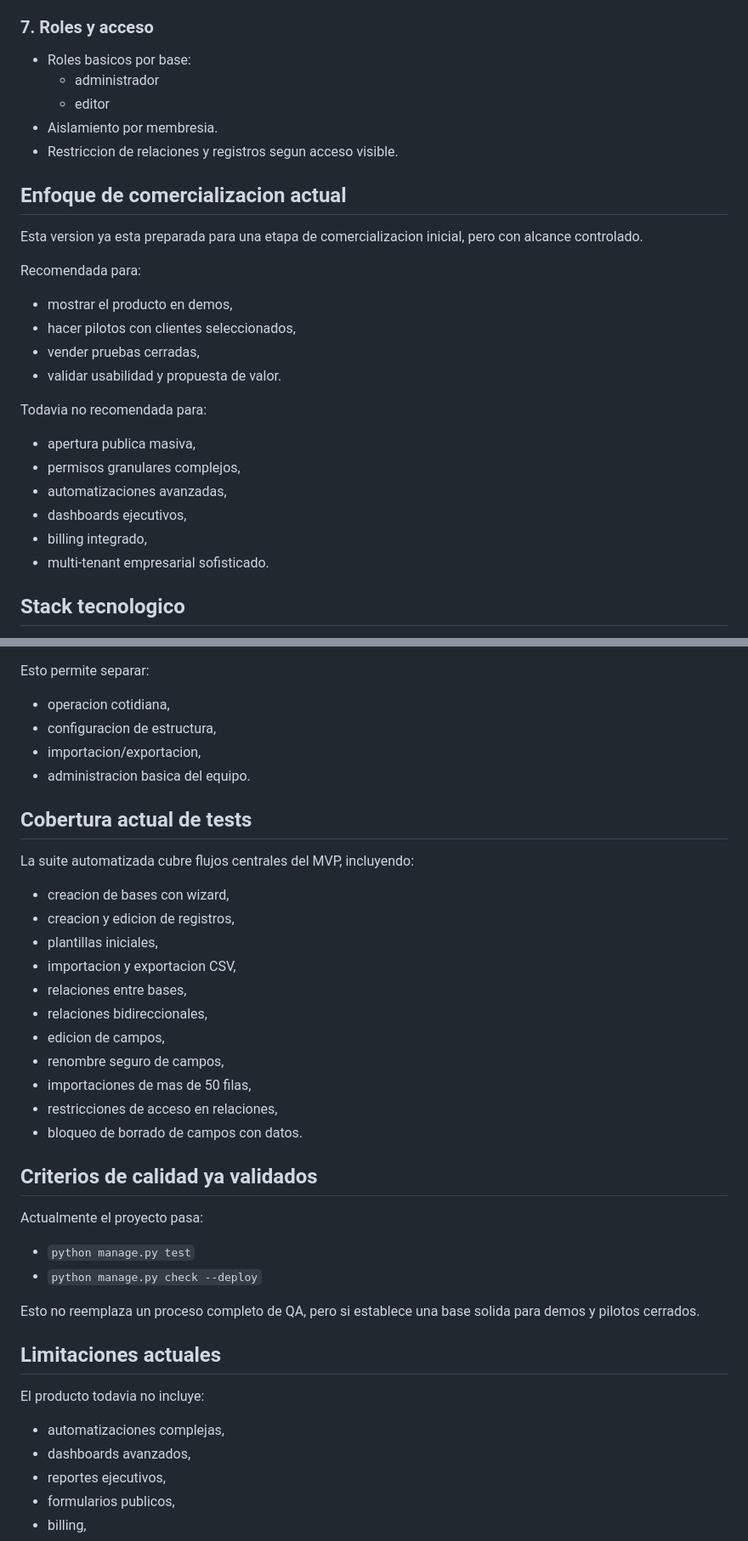
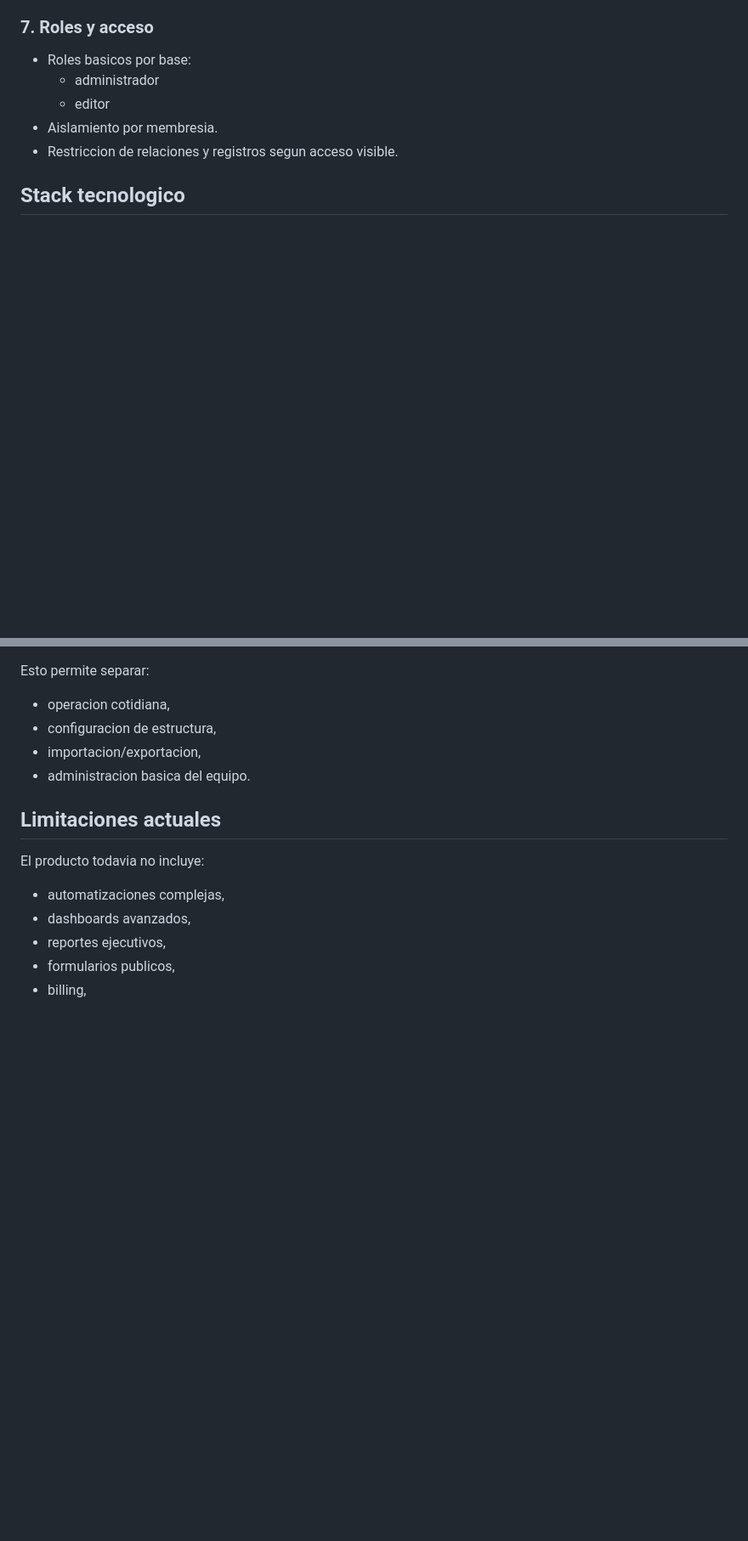
Before and after one commit to Jsarasibar/EasierDataBases, a Markdown page: README.md, 2 parts joined by grey strips. Shown at 85% size. Drawn GitHub-style; blank space fills up the shorter version.

```diff
--- a/README.md
+++ b/README.md
@@ -106,25 +102,6 @@ Casos de uso que hoy encajan bien:
 - Aislamiento por membresia.
 - Restriccion de relaciones y registros segun acceso visible.
 
-## Enfoque de comercializacion actual
-
-Esta version ya esta preparada para una etapa de comercializacion inicial, pero con alcance controlado.
-
-Recomendada para:
-
-- mostrar el producto en demos,
-- hacer pilotos con clientes seleccionados,
-- vender pruebas cerradas,
-- validar usabilidad y propuesta de valor.
-
-Todavia no recomendada para:
-
-- apertura publica masiva,
-- permisos granulares complejos,
-- automatizaciones avanzadas,
-- dashboards ejecutivos,
-- billing integrado,
-- multi-tenant empresarial sofisticado.
 
 ## Stack tecnologico
 
@@ -314,31 +291,6 @@ Esto permite separar:
 - importacion/exportacion,
 - administracion basica del equipo.
 
-## Cobertura actual de tests
-
-La suite automatizada cubre flujos centrales del MVP, incluyendo:
-
-- creacion de bases con wizard,
-- creacion y edicion de registros,
-- plantillas iniciales,
-- importacion y exportacion CSV,
-- relaciones entre bases,
-- relaciones bidireccionales,
-- edicion de campos,
-- renombre seguro de campos,
-- importaciones de mas de 50 filas,
-- restricciones de acceso en relaciones,
-- bloqueo de borrado de campos con datos.
-
-## Criterios de calidad ya validados
-
-Actualmente el proyecto pasa:
-
-- `python manage.py test`
-- `python manage.py check --deploy`
-
-Esto no reemplaza un proceso completo de QA, pero si establece una base solida para demos y pilotos cerrados.
-
 ## Limitaciones actuales
 
 El producto todavia no incluye:
```
Also changed, not shown: other parts of README.md (+0 -56 lines), GUIA_DE_USO.md (added, +486 -0 lines).
